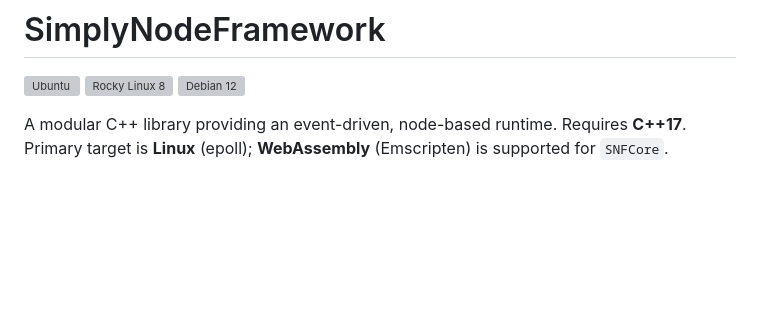
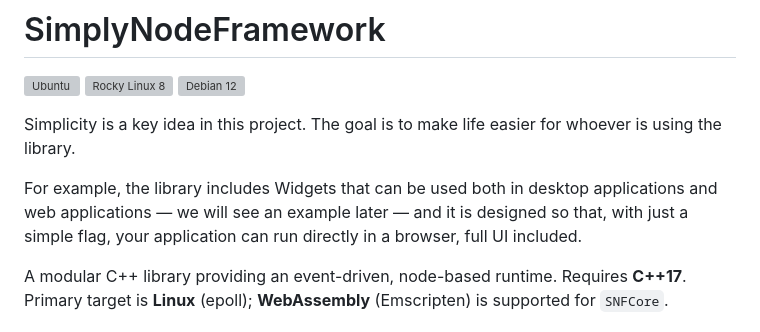
Before and after one commit to PabloPicose/SimplyNodeFramework, a Markdown page: README.md, the part around the change. GitHub-like rendering; blank space fills up the shorter version; grey boxes are pictures that could not be loaded.

Commit message:
docs: Revise README to enhance clarity on library purpose and usage

```diff
--- a/README.md
+++ b/README.md
@@ -3,6 +3,10 @@
 [![Ubuntu](https://github.com/PabloPicose/SimplyNodeFramework/actions/workflows/cmake-single-platform.yml/badge.svg)](https://github.com/PabloPicose/SimplyNodeFramework/actions/workflows/cmake-single-platform.yml)
 [![Rocky Linux 8](https://github.com/PabloPicose/SimplyNodeFramework/actions/workflows/cmake-rockylinux8.yml/badge.svg)](https://github.com/PabloPicose/SimplyNodeFramework/actions/workflows/cmake-rockylinux8.yml)
 [![Debian 12](https://github.com/PabloPicose/SimplyNodeFramework/actions/workflows/cmake-debian12.yml/badge.svg)](https://github.com/PabloPicose/SimplyNodeFramework/actions/workflows/cmake-debian12.yml)
+
+Simplicity is a key idea in this project. The goal is to make life easier for whoever is using the library.
+
+For example, the library includes Widgets that can be used both in desktop applications and web applications — we will see an example later — and it is designed so that, with just a simple flag, your application can run directly in a browser, full UI included.
 
 A modular C++ library providing an event-driven, node-based runtime.
 Requires **C++17**. Primary target is **Linux** (epoll); **WebAssembly** (Emscripten) is supported for `SNFCore`.
```
